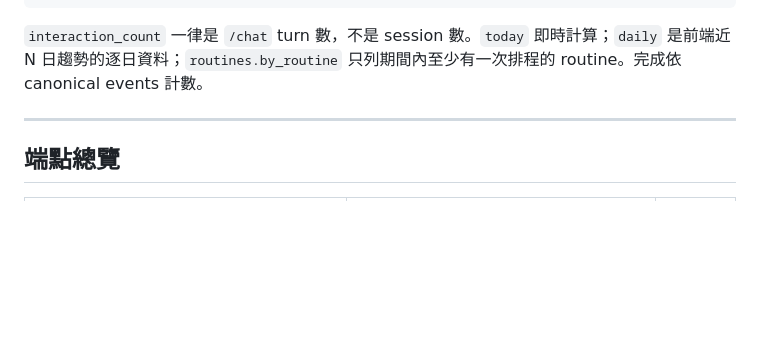
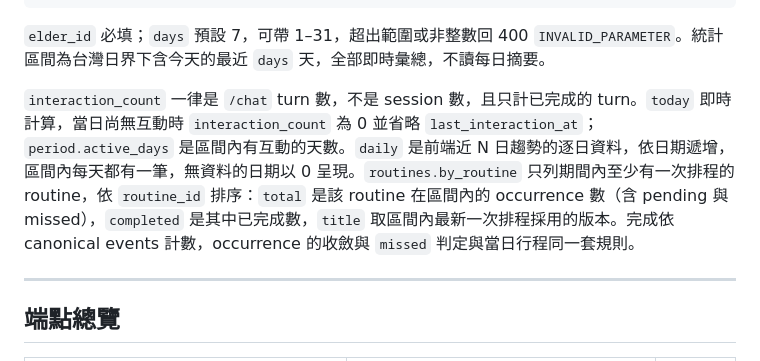
Before and after one commit to 45678XYZ/ai-elder-care, a Markdown page: docs/api.md, the part around the change. Rendered like a GitHub page; blank space fills up the shorter version.

Commit message:
docs(api): pin down stats parameters and aggregation rules

````diff
--- a/docs/api.md
+++ b/docs/api.md
@@ -485,7 +485,9 @@ Response 200 回更新後物件。`change_request_id` scope 固定為 `routine_i
 }
 ```
 
-`interaction_count` 一律是 `/chat` turn 數，不是 session 數。`today` 即時計算；`daily` 是前端近 N 日趨勢的逐日資料；`routines.by_routine` 只列期間內至少有一次排程的 routine。完成依 canonical events 計數。
+`elder_id` 必填；`days` 預設 7，可帶 1–31，超出範圍或非整數回 400 `INVALID_PARAMETER`。統計區間為台灣日界下含今天的最近 `days` 天，全部即時彙總，不讀每日摘要。
+
+`interaction_count` 一律是 `/chat` turn 數，不是 session 數，且只計已完成的 turn。`today` 即時計算，當日尚無互動時 `interaction_count` 為 0 並省略 `last_interaction_at`；`period.active_days` 是區間內有互動的天數。`daily` 是前端近 N 日趨勢的逐日資料，依日期遞增，區間內每天都有一筆，無資料的日期以 0 呈現。`routines.by_routine` 只列期間內至少有一次排程的 routine，依 `routine_id` 排序：`total` 是該 routine 在區間內的 occurrence 數（含 pending 與 missed），`completed` 是其中已完成數，`title` 取區間內最新一次排程採用的版本。完成依 canonical events 計數，occurrence 的收斂與 `missed` 判定與當日行程同一套規則。
 
 ---
 
````
